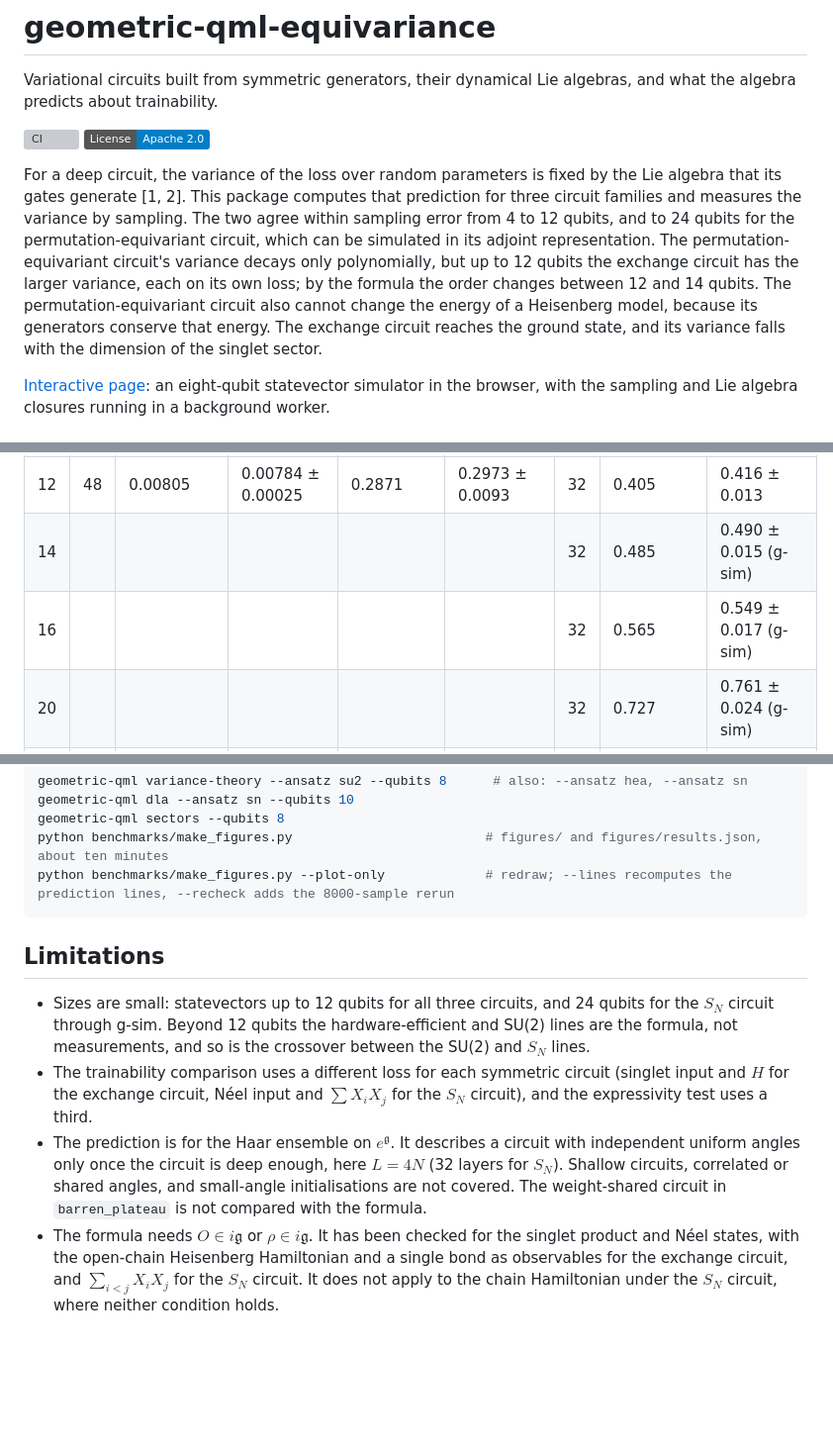
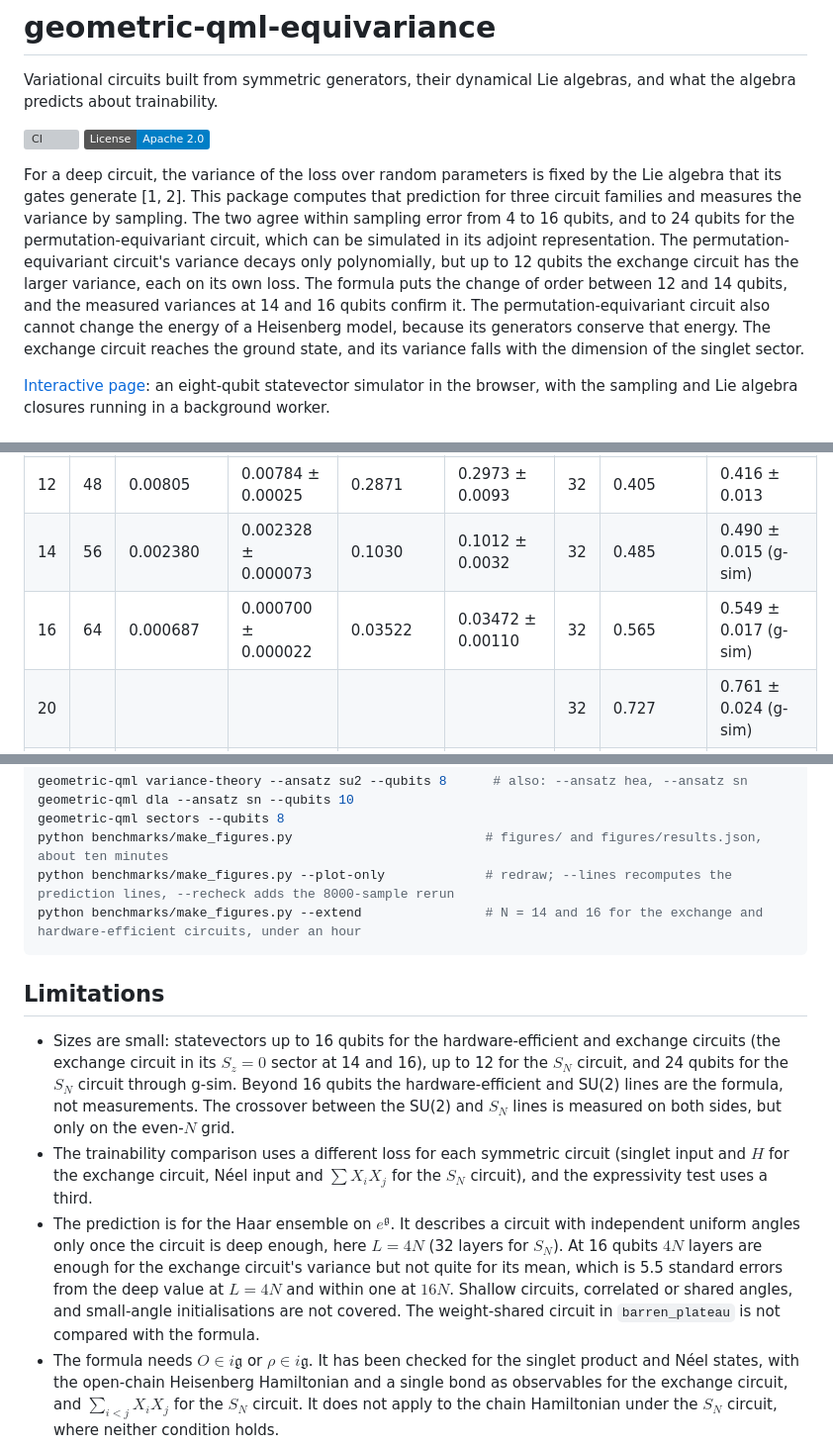
Before and after one commit to Jaspersands/geometric-qml-equivariance, a Markdown page: README.md, 3 parts joined by grey strips. Shown at 99% size. GitHub-like rendering; badges without logos; blank space fills up the shorter version; grey boxes are pictures that could not be loaded.

````diff
--- a/README.md
+++ b/README.md
@@ -5,7 +5,7 @@ Variational circuits built from symmetric generators, their dynamical Lie algebr
 [![CI](https://github.com/Jaspersands/geometric-qml-equivariance/actions/workflows/ci.yml/badge.svg)](https://github.com/Jaspersands/geometric-qml-equivariance/actions/workflows/ci.yml)
 [![License](https://img.shields.io/badge/License-Apache_2.0-blue.svg)](LICENSE)
 
-For a deep circuit, the variance of the loss over random parameters is fixed by the Lie algebra that its gates generate [1, 2]. This package computes that prediction for three circuit families and measures the variance by sampling. The two agree within sampling error from 4 to 12 qubits, and to 24 qubits for the permutation-equivariant circuit, which can be simulated in its adjoint representation. The permutation-equivariant circuit's variance decays only polynomially, but up to 12 qubits the exchange circuit has the larger variance, each on its own loss; by the formula the order changes between 12 and 14 qubits. The permutation-equivariant circuit also cannot change the energy of a Heisenberg model, because its generators conserve that energy. The exchange circuit reaches the ground state, and its variance falls with the dimension of the singlet sector.
+For a deep circuit, the variance of the loss over random parameters is fixed by the Lie algebra that its gates generate [1, 2]. This package computes that prediction for three circuit families and measures the variance by sampling. The two agree within sampling error from 4 to 16 qubits, and to 24 qubits for the permutation-equivariant circuit, which can be simulated in its adjoint representation. The permutation-equivariant circuit's variance decays only polynomially, but up to 12 qubits the exchange circuit has the larger variance, each on its own loss. The formula puts the change of order between 12 and 14 qubits, and the measured variances at 14 and 16 qubits confirm it. The permutation-equivariant circuit also cannot change the energy of a Heisenberg model, because its generators conserve that energy. The exchange circuit reaches the ground state, and its variance falls with the dimension of the singlet sector.
 
 [Interactive page](https://qml.jaspersands.com/): an eight-qubit statevector simulator in the browser, with the sampling and Lie algebra closures running in a background worker.
 
@@ -47,8 +47,8 @@ The variance is divided by $\mathrm{Tr}\,O^2/2^N$, the observable's mean square,
 | 8 | 32 | 0.0817 | 0.0842 ± 0.0027 | 1.714 | 1.748 ± 0.056 | 32 | 0.2507 | 0.2573 ± 0.0078 |
 | 10 | 40 | 0.02634 | 0.02586 ± 0.00083 | 0.744 | 0.790 ± 0.025 | 32 | 0.3273 | 0.3289 ± 0.0098 |
 | 12 | 48 | 0.00805 | 0.00784 ± 0.00025 | 0.2871 | 0.2973 ± 0.0093 | 32 | 0.405 | 0.416 ± 0.013 |
-| 14 | | | | | | 32 | 0.485 | 0.490 ± 0.015 (g-sim) |
-| 16 | | | | | | 32 | 0.565 | 0.549 ± 0.017 (g-sim) |
+| 14 | 56 | 0.002380 | 0.002328 ± 0.000073 | 0.1030 | 0.1012 ± 0.0032 | 32 | 0.485 | 0.490 ± 0.015 (g-sim) |
+| 16 | 64 | 0.000687 | 0.000700 ± 0.000022 | 0.03522 | 0.03472 ± 0.00110 | 32 | 0.565 | 0.549 ± 0.017 (g-sim) |
 | 20 | | | | | | 32 | 0.727 | 0.761 ± 0.024 (g-sim) |
 | 24 | | | | | | 32 | 0.891 | 0.881 ± 0.028 (g-sim) |
 
@@ -172,13 +174,14 @@ geometric-qml dla --ansatz sn --qubits 10
 geometric-qml sectors --qubits 8
 python benchmarks/make_figures.py                         # figures/ and figures/results.json, about ten minutes
 python benchmarks/make_figures.py --plot-only             # redraw; --lines recomputes the prediction lines, --recheck adds the 8000-sample rerun
+python benchmarks/make_figures.py --extend                # N = 14 and 16 for the exchange and hardware-efficient circuits, under an hour
 ```
 
 ## Limitations
 
-- Sizes are small: statevectors up to 12 qubits for all three circuits, and 24 qubits for the $S_N$ circuit through g-sim. Beyond 12 qubits the hardware-efficient and SU(2) lines are the formula, not measurements, and so is the crossover between the SU(2) and $S_N$ lines.
+- Sizes are small: statevectors up to 16 qubits for the hardware-efficient and exchange circuits (the exchange circuit in its $S_z = 0$ sector at 14 and 16), up to 12 for the $S_N$ circuit, and 24 qubits for the $S_N$ circuit through g-sim. Beyond 16 qubits the hardware-efficient and SU(2) lines are the formula, not measurements. The crossover between the SU(2) and $S_N$ lines is measured on both sides, but only on the even-$N$ grid.
 - The trainability comparison uses a different loss for each symmetric circuit (singlet input and $H$ for the exchange circuit, Néel input and $\sum X_iX_j$ for the $S_N$ circuit), and the expressivity test uses a third.
-- The prediction is for the Haar ensemble on $e^{\mathfrak g}$. It describes a circuit with independent uniform angles only once the circuit is deep enough, here $L = 4N$ (32 layers for $S_N$). Shallow circuits, correlated or shared angles, and small-angle initialisations are not covered. The weight-shared circuit in `barren_plateau` is not compared with the formula.
+- The prediction is for the Haar ensemble on $e^{\mathfrak g}$. It describes a circuit with independent uniform angles only once the circuit is deep enough, here $L = 4N$ (32 layers for $S_N$). At 16 qubits $4N$ layers are enough for the exchange circuit's variance but not quite for its mean, which is 5.5 standard errors from the deep value at $L = 4N$ and within one at $16N$. Shallow circuits, correlated or shared angles, and small-angle initialisations are not covered. The weight-shared circuit in `barren_plateau` is not compared with the formula.
 - The formula needs $O \in i\mathfrak g$ or $\rho \in i\mathfrak g$. It has been checked for the singlet product and Néel states, with the open-chain Heisenberg Hamiltonian and a single bond as observables for the exchange circuit, and $\sum_{i<j} X_iX_j$ for the $S_N$ circuit. It does not apply to the chain Hamiltonian under the $S_N$ circuit, where neither condition holds.
 - This is the variance of the loss, not of its gradient.
 - The expressivity numbers come from one optimiser (L-BFGS, best of four random starts) at one budget. They show what that search reached, not what each circuit could reach in principle. The exception is the $S_N$ result, which follows from the symmetry. The four hardware-efficient runs on the chain stopped at the iteration cap of 2000; with a cap of 10 000 three of them converge and the best error moves from 0.012859 to 0.012851. The ring runs are unchanged.
````
Also changed, not shown: other parts of README.md (+11 -9 lines), CHANGELOG.md (+6 -5 lines), figures/tradeoff.png, figures/variance_vs_theory.png, 6 other files.
